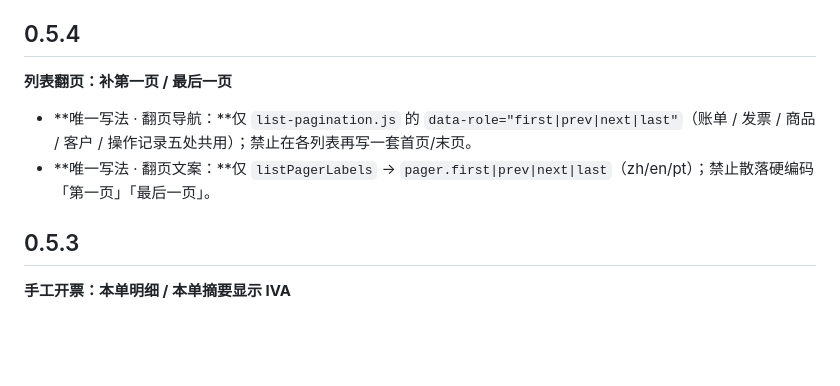
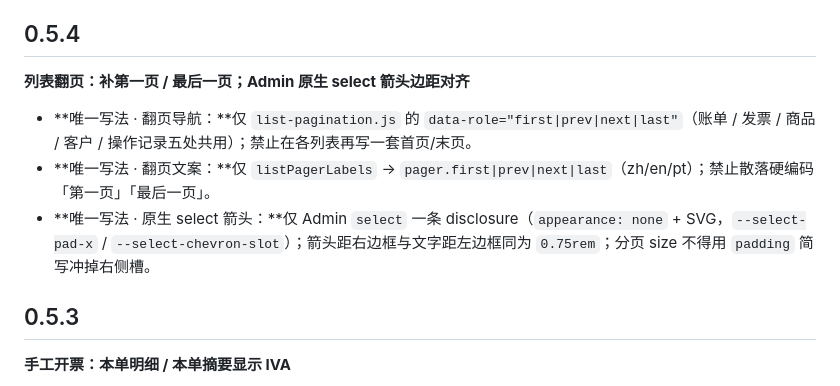
Before and after one commit to jianping2024/farvoo-fatura, a Markdown page: apps/fiscal-agent/RELEASE_NOTES.md, the part around the change. Rendered like a GitHub page; blank space fills up the shorter version.

Commit message:
Release notes 0.5.4: include Admin select chevron inset.

```diff
--- a/apps/fiscal-agent/RELEASE_NOTES.md
+++ b/apps/fiscal-agent/RELEASE_NOTES.md
@@ -4,10 +4,11 @@ Each release section starts with `## X.Y.Z`. The release workflow reads the matc
 
 ## 0.5.4
 
-**列表翻页：补第一页 / 最后一页**
+**列表翻页：补第一页 / 最后一页；Admin 原生 select 箭头边距对齐**
 
 - **唯一写法 · 翻页导航：**仅 `list-pagination.js` 的 `data-role="first|prev|next|last"`（账单 / 发票 / 商品 / 客户 / 操作记录五处共用）；禁止在各列表再写一套首页/末页。
 - **唯一写法 · 翻页文案：**仅 `listPagerLabels` → `pager.first|prev|next|last`（zh/en/pt）；禁止散落硬编码「第一页」「最后一页」。
+- **唯一写法 · 原生 select 箭头：**仅 Admin `select` 一条 disclosure（`appearance: none` + SVG，`--select-pad-x` / `--select-chevron-slot`）；箭头距右边框与文字距左边框同为 `0.75rem`；分页 size 不得用 `padding` 简写冲掉右侧槽。
 
 ## 0.5.3
 
```
